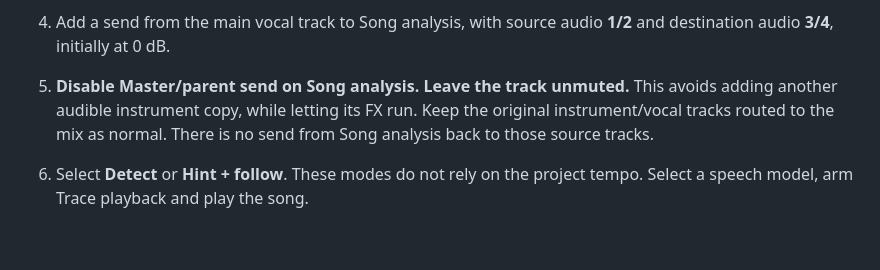
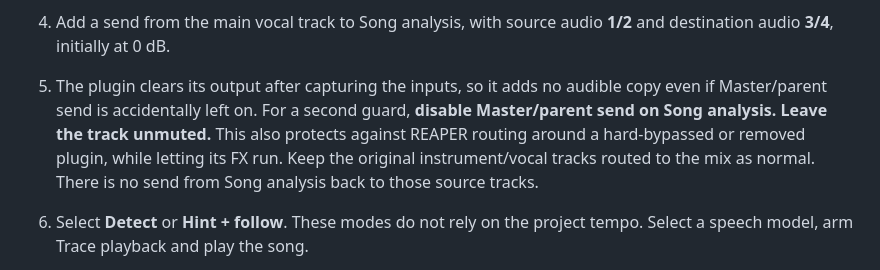
Before and after one commit to johandoornenbal/textAndChordTracer, a Markdown page: docs/REAPER.md, the part around the change. GitHub-like rendering; blank space fills up the shorter version.

```diff
--- a/docs/REAPER.md
+++ b/docs/REAPER.md
@@ -21,8 +21,10 @@ clear chord instrument and an isolated main vocal without changing the mix.
    source audio **1/2** and destination audio **1/2**, initially at 0 dB.
 4. Add a send from the main vocal track to Song analysis, with source audio
    **1/2** and destination audio **3/4**, initially at 0 dB.
-5. **Disable Master/parent send on Song analysis. Leave the track unmuted.**
-   This avoids adding another audible instrument copy, while letting its FX run.
+5. The plugin clears its output after capturing the inputs, so it adds no audible
+   copy even if Master/parent send is accidentally left on. For a second guard,
+   **disable Master/parent send on Song analysis. Leave the track unmuted.**
+   This also protects against REAPER routing around a hard-bypassed or removed plugin, while letting its FX run.
    Keep the original instrument/vocal tracks routed to the mix as normal.
    There is no send from Song analysis back to those source tracks.
 6. Select **Detect** or **Hint + follow**. These modes do not rely on the project
```
Also changed, not shown: README.md (+7 -6 lines), docs/ui-preview.png, 5 other files.
